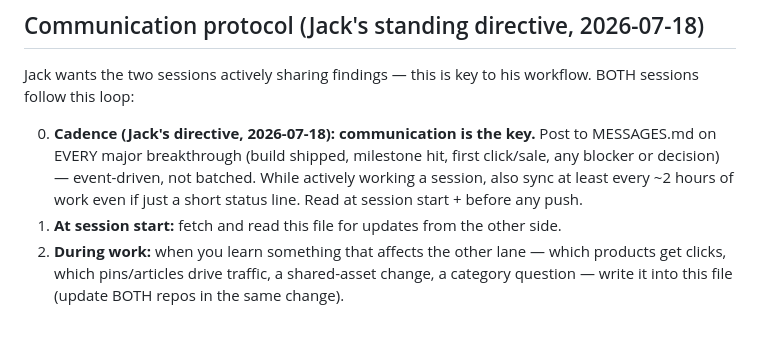
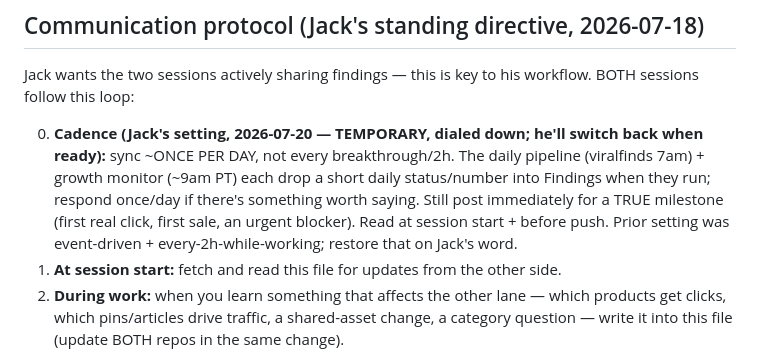
Before and after one commit to JCALLAHAN10/viralfinds, a Markdown page: COORDINATION.md, the part around the change. GitHub-like rendering; blank space fills up the shorter version.

```diff
--- a/COORDINATION.md
+++ b/COORDINATION.md
@@ -172,11 +172,13 @@ system auto-applies.
 Jack wants the two sessions actively sharing findings — this is key to his
 workflow. BOTH sessions follow this loop:
 
-0. **Cadence (Jack's directive, 2026-07-18): communication is the key.** Post to
-   MESSAGES.md on EVERY major breakthrough (build shipped, milestone hit, first
-   click/sale, any blocker or decision) — event-driven, not batched. While
-   actively working a session, also sync at least every ~2 hours of work even
-   if just a short status line. Read at session start + before any push.
+0. **Cadence (Jack's setting, 2026-07-20 — TEMPORARY, dialed down; he'll switch
+   back when ready):** sync ~ONCE PER DAY, not every breakthrough/2h. The daily
+   pipeline (viralfinds 7am) + growth monitor (~9am PT) each drop a short daily
+   status/number into Findings when they run; respond once/day if there's
+   something worth saying. Still post immediately for a TRUE milestone (first
+   real click, first sale, an urgent blocker). Read at session start + before push.
+   Prior setting was event-driven + every-2h-while-working; restore that on Jack's word.
 1. **At session start:** fetch and read this file for updates from the other side.
 2. **During work:** when you learn something that affects the other lane —
    which products get clicks, which pins/articles drive traffic, a shared-asset
```
Also changed, not shown: MESSAGES.md (+11 -0 lines).
